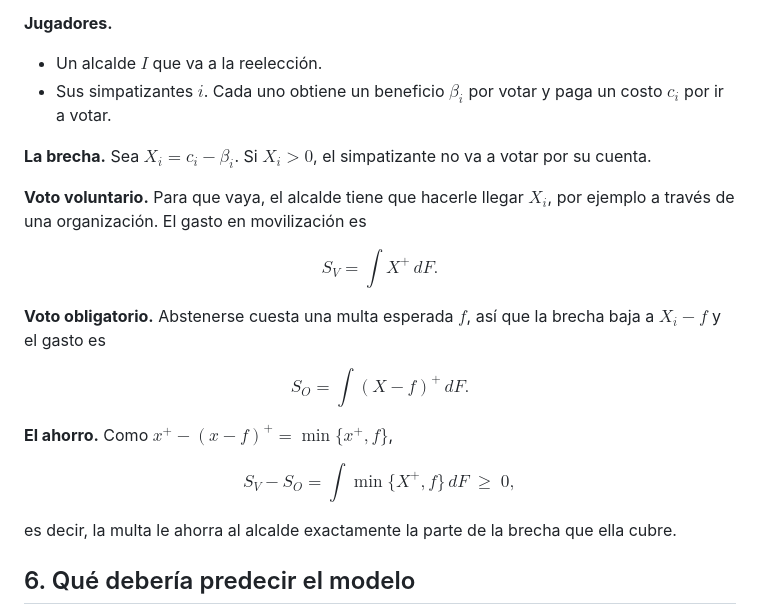
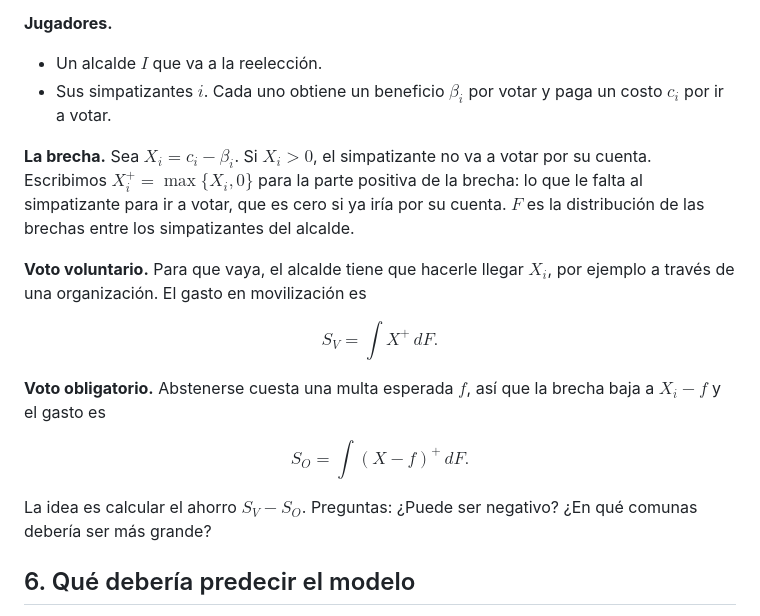
Before and after one commit to jfabregalacoa/econpol_2026, a Markdown page: proyects/camila/notes-camila.md, the part around the change. Drawn GitHub-style.

Commit message:
updating mds

```diff
--- a/proyects/camila/notes-camila.md
+++ b/proyects/camila/notes-camila.md
@@ -86,7 +86,7 @@ Usaremos el modelo de **Stokes (2005)**, que vimos en el capítulo 3, con compra
 - Un alcalde $I$ que va a la reelección.
 - Sus simpatizantes $i$. Cada uno obtiene un beneficio $\beta_i$ por votar y paga un costo $c_i$ por ir a votar.
 
-**La brecha.** Sea $X_i = c_i - \beta_i$. Si $X_i > 0$, el simpatizante no va a votar por su cuenta.
+**La brecha.** Sea $X_i = c_i - \beta_i$. Si $X_i > 0$, el simpatizante no va a votar por su cuenta. Escribimos $X_i^+ = \max\{X_i, 0\}$ para la parte positiva de la brecha: lo que le falta al simpatizante para ir a votar, que es cero si ya iría por su cuenta. $F$ es la distribución de las brechas entre los simpatizantes del alcalde.
 
 **Voto voluntario.** Para que vaya, el alcalde tiene que hacerle llegar $X_i$, por ejemplo a través de una organización. El gasto en movilización es
 
@@ -100,13 +100,7 @@ $$
 S_O = \int (X - f)^+ \, dF .
 $$
 
-**El ahorro.** Como $x^+ - (x - f)^+ = \min\{x^+, f\}$,
-
-$$
-S_V - S_O = \int \min\{X^+, f\} \, dF \; \ge \; 0 ,
-$$
-
-es decir, la multa le ahorra al alcalde exactamente la parte de la brecha que ella cubre.
+La idea es calcular el ahorro $S_V - S_O$. Preguntas: ¿Puede ser negativo? ¿En qué comunas debería ser más grande?
 
 ## 6. Qué debería predecir el modelo
 
```
